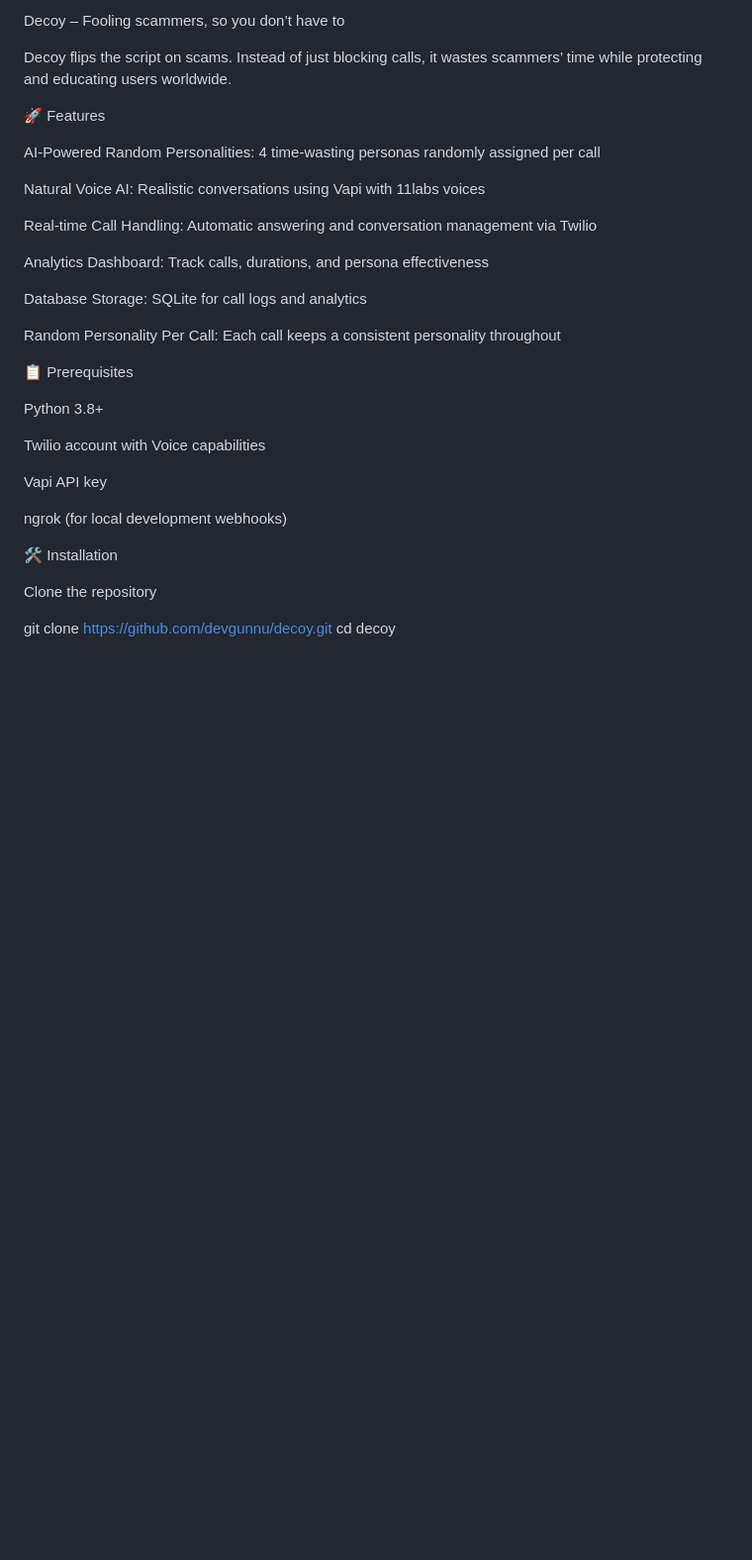
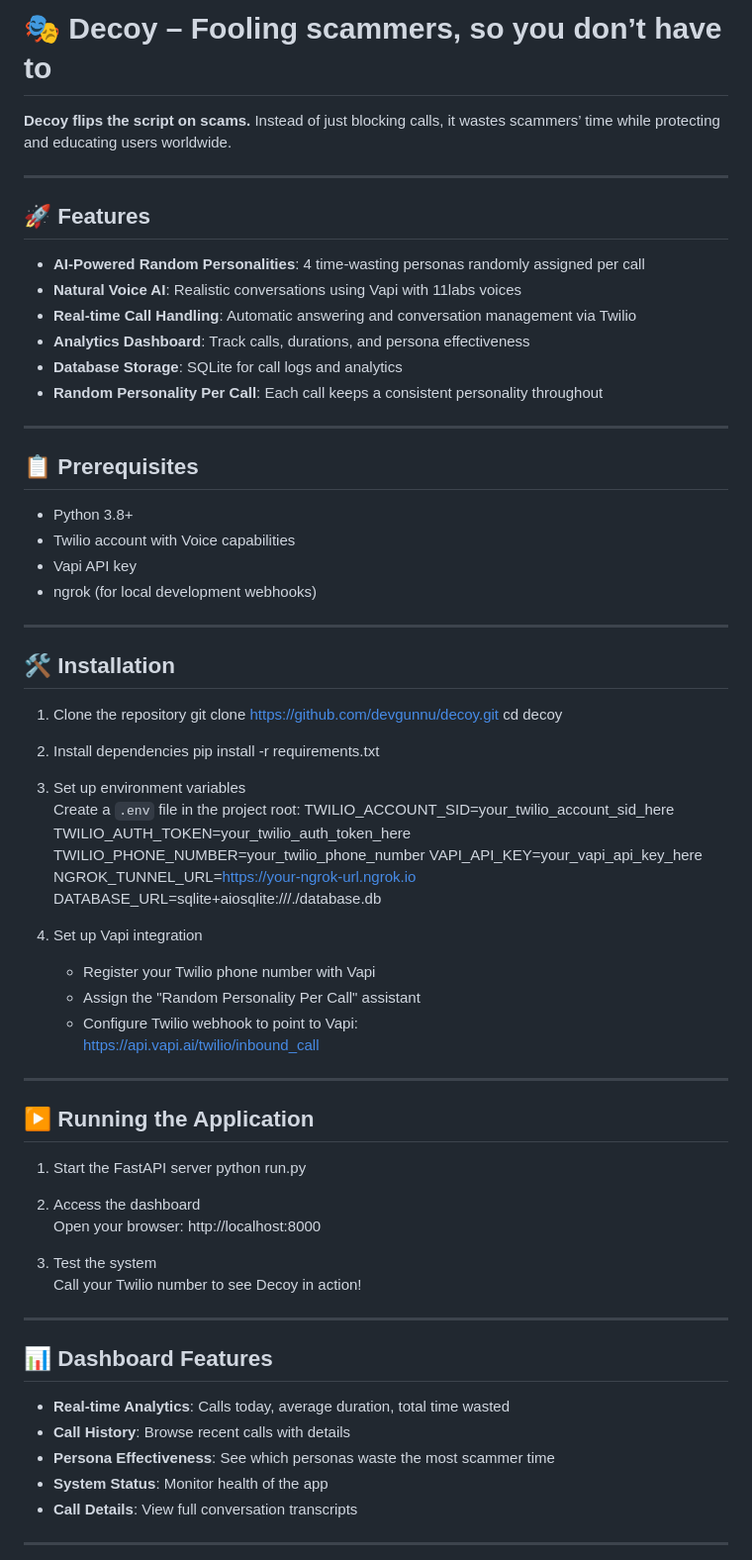
Before and after one commit to devgunnu/spambotprank, a Markdown page: README.md, the part around one of its changes. Shown at 99% size. Drawn GitHub-style; blank space fills up the shorter version.

```diff
--- a/README.md
+++ b/README.md
@@ -1,35 +1,72 @@
-Decoy – Fooling scammers, so you don’t have to
+# 🎭 Decoy – Fooling scammers, so you don’t have to
 
-Decoy flips the script on scams. Instead of just blocking calls, it wastes scammers’ time while protecting and educating users worldwide.
+**Decoy flips the script on scams.** Instead of just blocking calls, it wastes scammers’ time while protecting and educating users worldwide.
 
-🚀 Features
+---
 
-AI-Powered Random Personalities: 4 time-wasting personas randomly assigned per call
+## 🚀 Features
+- **AI-Powered Random Personalities**: 4 time-wasting personas randomly assigned per call
+- **Natural Voice AI**: Realistic conversations using Vapi with 11labs voices
+- **Real-time Call Handling**: Automatic answering and conversation management via Twilio
+- **Analytics Dashboard**: Track calls, durations, and persona effectiveness
+- **Database Storage**: SQLite for call logs and analytics
+- **Random Personality Per Call**: Each call keeps a consistent personality throughout
 
-Natural Voice AI: Realistic conversations using Vapi with 11labs voices
+---
 
-Real-time Call Handling: Automatic answering and conversation management via Twilio
+## 📋 Prerequisites
+- Python 3.8+
+- Twilio account with Voice capabilities
+- Vapi API key
+- ngrok (for local development webhooks)
 
-Analytics Dashboard: Track calls, durations, and persona effectiveness
+---
 
-Database Storage: SQLite for call logs and analytics
+## 🛠️ Installation
 
-Random Personality Per Call: Each call keeps a consistent personality throughout
+1) Clone the repository
+    git clone https://github.com/devgunnu/decoy.git
+    cd decoy
 
-📋 Prerequisites
+2) Install dependencies
+    pip install -r requirements.txt
 
-Python 3.8+
+3) Set up environment variables
+   Create a `.env` file in the project root:
+    TWILIO_ACCOUNT_SID=your_twilio_account_sid_here
+    TWILIO_AUTH_TOKEN=your_twilio_auth_token_here
+    TWILIO_PHONE_NUMBER=your_twilio_phone_number
+    VAPI_API_KEY=your_vapi_api_key_here
+    NGROK_TUNNEL_URL=https://your-ngrok-url.ngrok.io
+    DATABASE_URL=sqlite+aiosqlite:///./database.db
 
-Twilio account with Voice capabilities
+4) Set up Vapi integration
+   - Register your Twilio phone number with Vapi
+   - Assign the "Random Personality Per Call" assistant
+   - Configure Twilio webhook to point to Vapi:
+        https://api.vapi.ai/twilio/inbound_call
 
-Vapi API key
+---
 
-ngrok
- (for local development webhooks)
+## ▶️ Running the Application
 
-🛠️ Installation
+1) Start the FastAPI server
+    python run.py
 
-Clone the repository
+2) Access the dashboard
+   Open your browser: http://localhost:8000
 
-git clone https://github.com/devgunnu/decoy.git
-cd decoy
+3) Test the system
+   Call your Twilio number to see Decoy in action!
+
+---
+
+## 📊 Dashboard Features
+- **Real-time Analytics**: Calls today, average duration, total time wasted
+- **Call History**: Browse recent calls with details
+- **Persona Effectiveness**: See which personas waste the most scammer time
+- **System Status**: Monitor health of the app
+- **Call Details**: View full conversation transcripts
+
+---
+
```
Also changed, not shown: other parts of README.md (+67 -137 lines).
